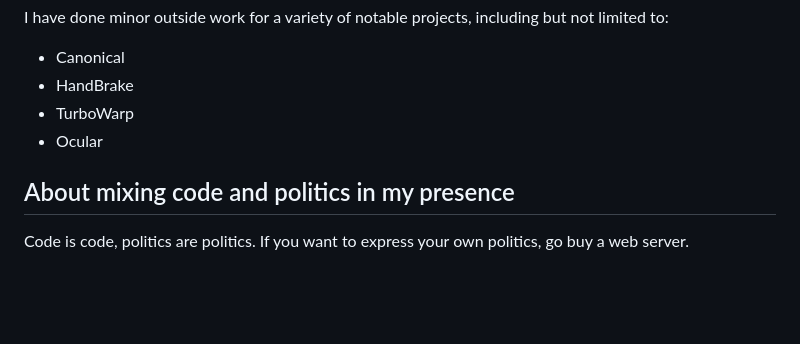
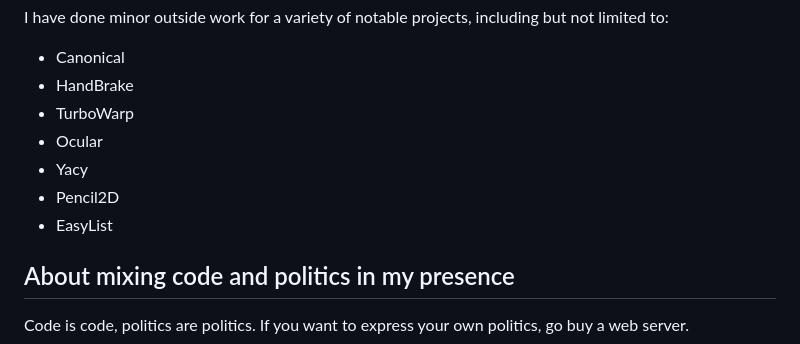
Before and after one commit to PPPDUD/PPPDUD, a Markdown page: README.md, the part around the change. Rendered like a GitHub page; blank space fills up the shorter version.

```diff
--- a/README.md
+++ b/README.md
@@ -16,6 +16,9 @@ I have done minor outside work for a variety of notable projects, including but
 - HandBrake
 - TurboWarp
 - Ocular
+- Yacy
+- Pencil2D
+- EasyList
 
 ## About mixing code and politics in my presence
 Code is code, politics are politics. If you want to express your own politics, go buy a web server.
```
